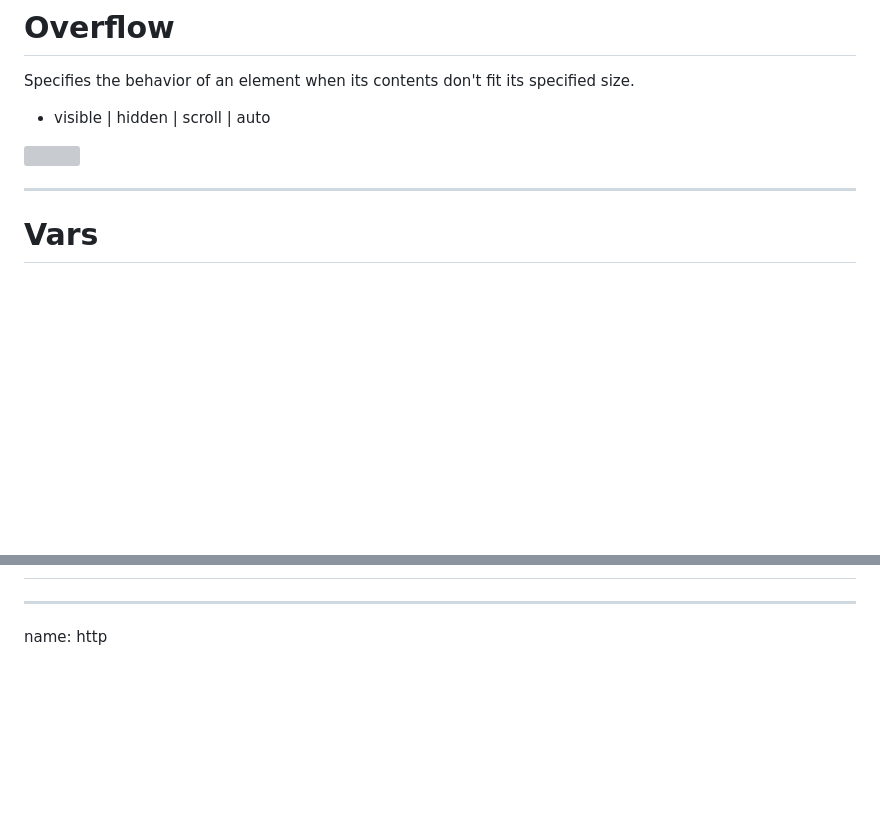
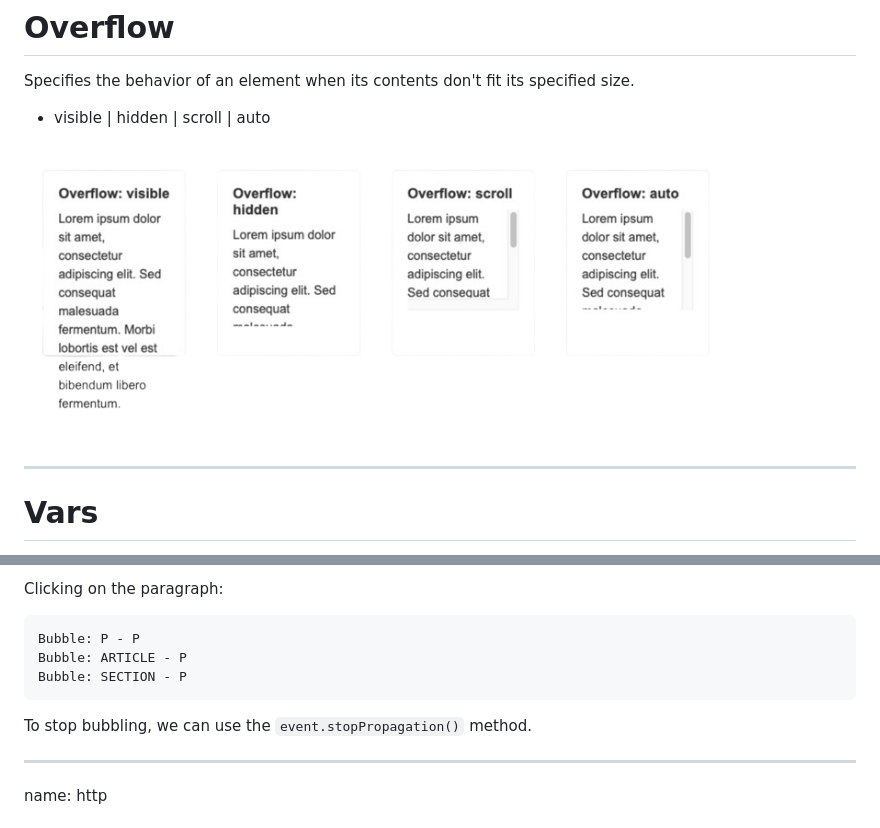
Before and after one commit to NIAEFEUP/slides, a Markdown page: web-workshop/presentation.md, 2 parts joined by grey strips. Drawn GitHub-style; blank space fills up the shorter version; grey boxes are pictures that could not be loaded.

````diff
--- a/web-workshop/presentation.md
+++ b/web-workshop/presentation.md
@@ -1173,7 +1173,7 @@ Specifies the behavior of an element when its contents don't fit its specified s
 - visible | hidden | scroll | auto
 
 <p style="text-align: center;">
-<img height="300" src="./assets/overflow.png">
+<img height="300" src="./assets/Overflow.png">
 </p>
 
 ---
@@ -1555,3 +1691,12 @@ catch (e) {
+Clicking on the paragraph:
+
+```txt
+Bubble: P - P
+Bubble: ARTICLE - P
+Bubble: SECTION - P
+```
+
+To stop bubbling, we can use the `event.stopPropagation()` method.
 
 ---
 
````
Also changed, not shown: other parts of web-workshop/presentation.md (+151 -15 lines), web-workshop/assets/pic_htmltree.gif (added).
